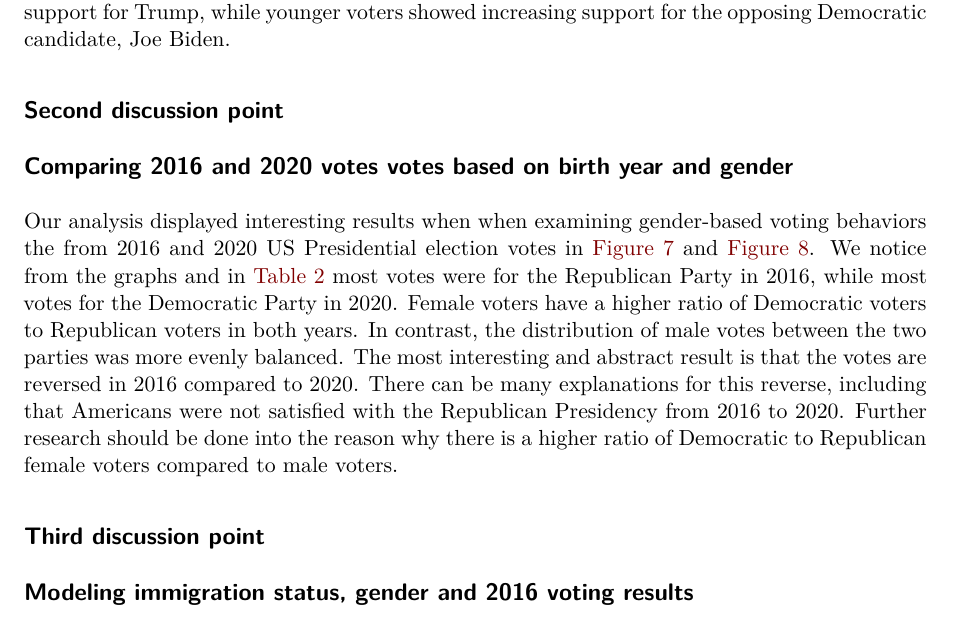
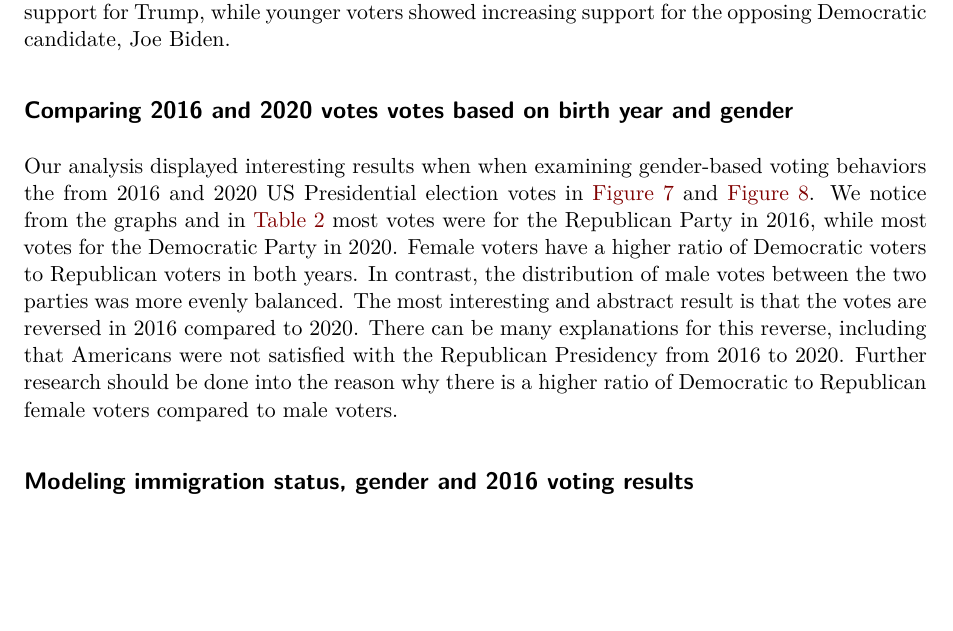
Before and after one commit to NotSakura/USSocialSurvey, a Quarto document (paper/paper.qmd): part of page 12 of 15, cut so that both start at the same text, the shorter picture padded with empty space. Rendered offline with R 4.5, knitr and Pandoc in place of Quarto, then LaTeX, with nearby package versions; some code elsewhere in the file could not run offline.

Commit message:
the new paper

```diff
--- a/paper/paper.qmd
+++ b/paper/paper.qmd
@@ -590,13 +590,11 @@ The numbers on the first half of the table @tbl-modelresults3, right next to eac
 
 Our exploration into the voting patterns across different age demographics has surfaced intriguing insights into the electoral pulse of America during the 2016 and 2020 presidential elections. In 2016, the expectation was that Hillary Clinton would enjoy robust support from younger voters, yet the data depicted in @fig-hillary2016 revealed a contrary trend: a decrease in support among this demographic. The analysis of the voting trends across the 2016 and 2020 elections has brought to light notable differences in age related voting behaviors, especially concerning Donald Trump's candidacy. In the 2016 election, as depicted by @fig-trump2016, the expectation of a clear trend regarding age and support for Trump was not met. Instead, we observed a mildly chaotic scatter of data points, indicating no strong age-based preference. This was quantitatively supported by a weak positive correlation coefficient, R = 0.12, suggesting that Trump's voter support did not significantly increase or decrease with voters' ages. Alternately, in 2020, the political landscape has shifted with no small part to the global pandemic COVID-19, public discourse and other political movements including but not limited to the death of George Floyd. After many events in Trump's presidency, some within his control and some not, we have the information from @fig-trump2020, where we see more of as pattern among the data points where we can see Trump is more favored among older generations. This suggests an intensification of partisan divides along generational lines, with older voters becoming more entrenched in their support for Trump, while younger voters showed increasing support for the opposing Democratic candidate, Joe Biden.
 
-## Second discussion point
 
 ## Comparing 2016 and 2020 votes votes based on birth year and gender
 
 Our analysis displayed interesting results when when examining gender-based voting behaviors the from 2016 and 2020 US Presidential election votes in @fig-genderyr2016 and @fig-genderyr2020. We notice from the graphs and in @tbl-ratio2020 most votes were for the Republican Party in 2016, while most votes for the Democratic Party in 2020. Female voters have a higher ratio of Democratic voters to Republican voters in both years. In contrast, the distribution of male votes between the two parties was more evenly balanced. The most interesting and abstract result is that the votes are reversed in 2016 compared to 2020. There can be many explanations for this reverse, including that Americans were not satisfied with the Republican Presidency from 2016 to 2020. Further research should be done into the reason why there is a higher ratio of Democratic to Republican female voters compared to male voters.
 
-## Third discussion point
 
 ## Modeling immigration status, gender and 2016 voting results
 
```
Also changed, not shown: models/political_preferences.rds, paper/paper.pdf.
